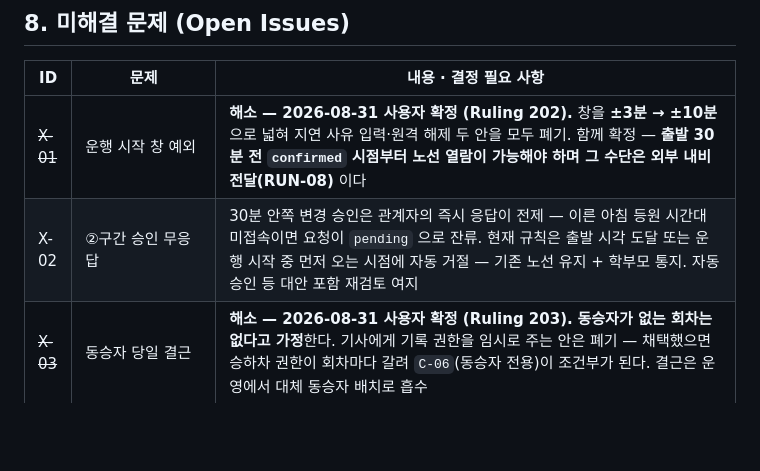
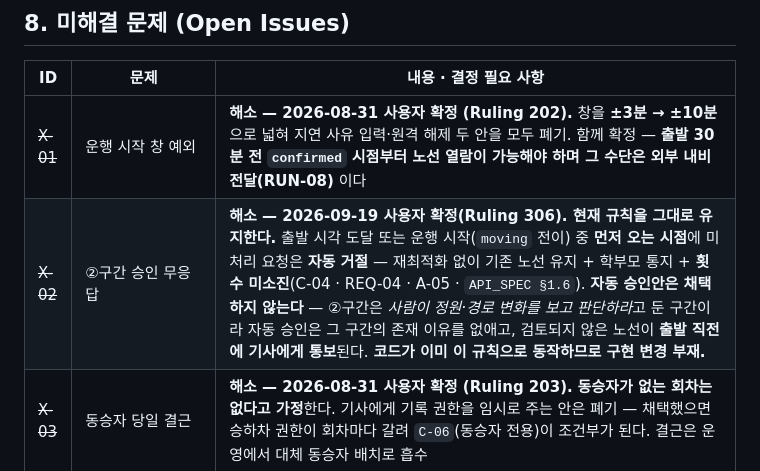
Before and after one commit to Bareda-Organization/backend, a Markdown page: docs/FEATURE_SPEC.md, the part around the change. Rendered like a GitHub page; blank space fills up the shorter version.

Commit message:
docs(spec): Ruling 306 — X-02 해소, ②구간 자동 거절 규칙 현행 유지(구현 변경 부재)

```diff
--- a/docs/FEATURE_SPEC.md
+++ b/docs/FEATURE_SPEC.md
@@ -1034,7 +1034,7 @@ ID 체계를 늘리라는 뜻이 아니고, 이 동작은 권한 카탈로그 +
 | ID | 문제 | 내용 · 결정 필요 사항 |
 |---|---|---|
 | ~~X-01~~ | 운행 시작 창 예외 | **해소 — 2026-08-31 사용자 확정 (Ruling 202).** 창을 **±3분 → ±10분** 으로 넓혀 지연 사유 입력·원격 해제 두 안을 모두 폐기. 함께 확정 — **출발 30분 전 `confirmed` 시점부터 노선 열람이 가능해야 하며 그 수단은 외부 내비 전달(RUN-08)** 이다 |
-| X-02 | ②구간 승인 무응답 | 30분 안쪽 변경 승인은 관계자의 즉시 응답이 전제 — 이른 아침 등원 시간대 미접속이면 요청이 `pending` 으로 잔류. 현재 규칙은 출발 시각 도달 또는 운행 시작 중 먼저 오는 시점에 자동 거절 — 기존 노선 유지 + 학부모 통지. 자동 승인 등 대안 포함 재검토 여지 |
+| ~~X-02~~ | ②구간 승인 무응답 | **해소 — 2026-09-19 사용자 확정(Ruling 306). 현재 규칙을 그대로 유지한다.** 출발 시각 도달 또는 운행 시작(`moving` 전이) 중 **먼저 오는 시점**에 미처리 요청은 **자동 거절** — 재최적화 없이 기존 노선 유지 + 학부모 통지 + **횟수 미소진**(C-04 · REQ-04 · A-05 · `API_SPEC §1.6`). **자동 승인안은 채택하지 않는다** — ②구간은 *사람이 정원·경로 변화를 보고 판단하라*고 둔 구간이라 자동 승인은 그 구간의 존재 이유를 없애고, 검토되지 않은 노선이 **출발 직전에 기사에게 통보**된다. **코드가 이미 이 규칙으로 동작하므로 구현 변경 부재.** |
 | ~~X-03~~ | 동승자 당일 결근 | **해소 — 2026-08-31 사용자 확정 (Ruling 203).** **동승자가 없는 회차는 없다고 가정**한다. 기사에게 기록 권한을 임시로 주는 안은 폐기 — 채택했으면 승하차 권한이 회차마다 갈려 `C-06`(동승자 전용)이 조건부가 된다. 결근은 운영에서 대체 동승자 배치로 흡수 |
 | ~~X-04~~ | 승하차 되돌리기 허용 범위 | **해소 — 2026-09-19 사용자 확정(Ruling 305).** **횟수 제한은 두지 않는다**(현재 코드 유지). **승하차지를 떠난 이후에는 되돌리기 불가.** ⚠ 스키마에 출발을 나타내는 값이 부재(`departed`·`left_at` 0건)하므로 판정은 파생으로 한다 — **그 학생의 승하차지(`run_rider.stop_id`)보다 뒤 순번(`run_stop.seq`)의 승하차지가 하나라도 도착 처리(`arrived_at IS NOT NULL`)됐으면 떠난 것으로 본다.** 뒤 승하차지에 도착했다면 앞 승하차지는 반드시 떠난 뒤다. **미승차(`no_show`) 되돌리기의 정정 알림 부재는 별도 이월**(Ruling 223 ②) |
 | ~~X-05~~ | 지연 알림 중복·누적 규칙 · NTF-06 소유 미배정 | **해소 — 2026-09-04 조율자 판정(사용자 위임, Ruling 253, 계획서 오픈 이슈 `I` 닫힘).** 갱신 의미("현재 예상 지연 N분", 합산 아님). 같은 회차에서 직전 발신과 `minutes`·`reason`·`message` 전부 동일하면 `409 DELAY_DUPLICATE`. 전용 테이블 `delay_notice`(V9) 신설. **NTF-06 구현 소유는 F3 S1**(계획서 오픈 이슈 `W` 배정 완료) |
```
